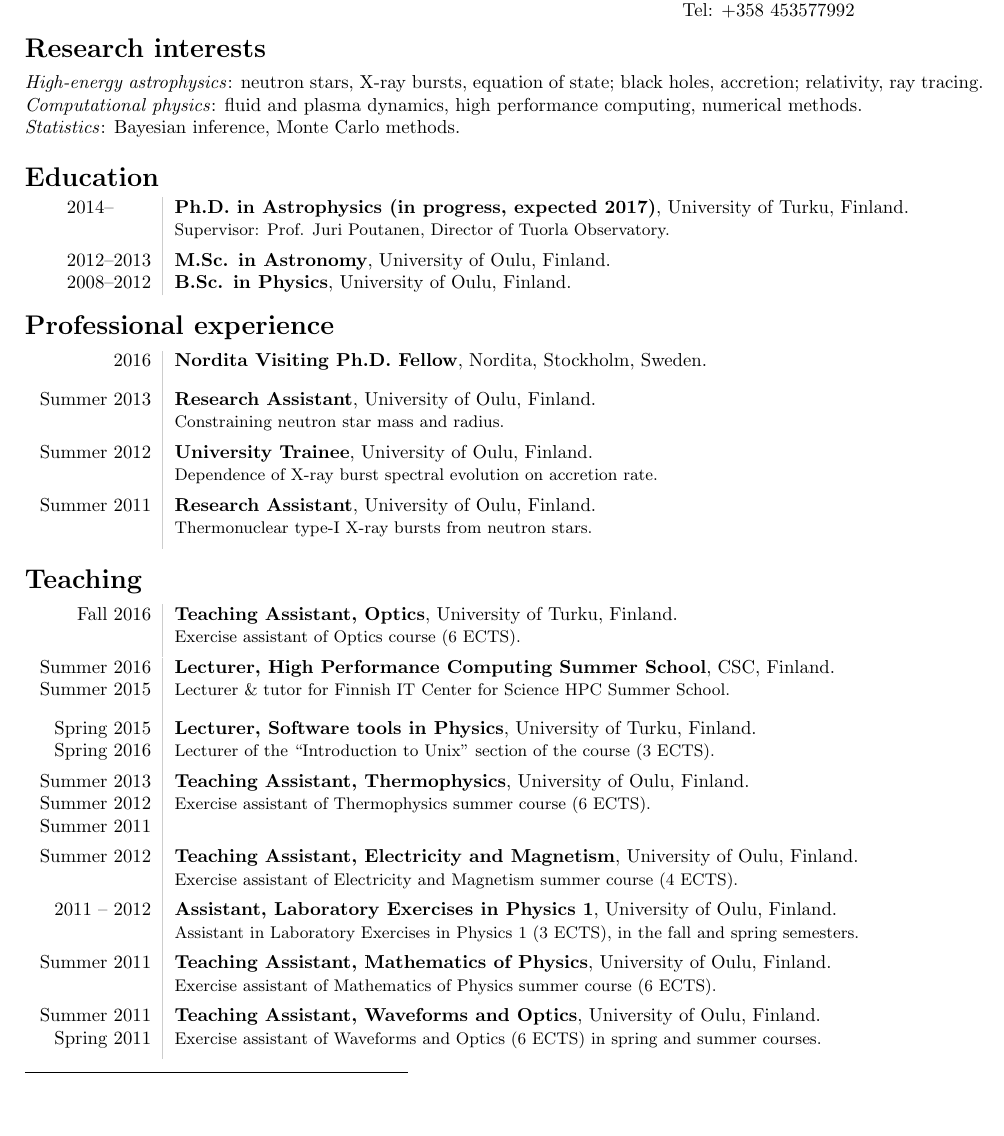
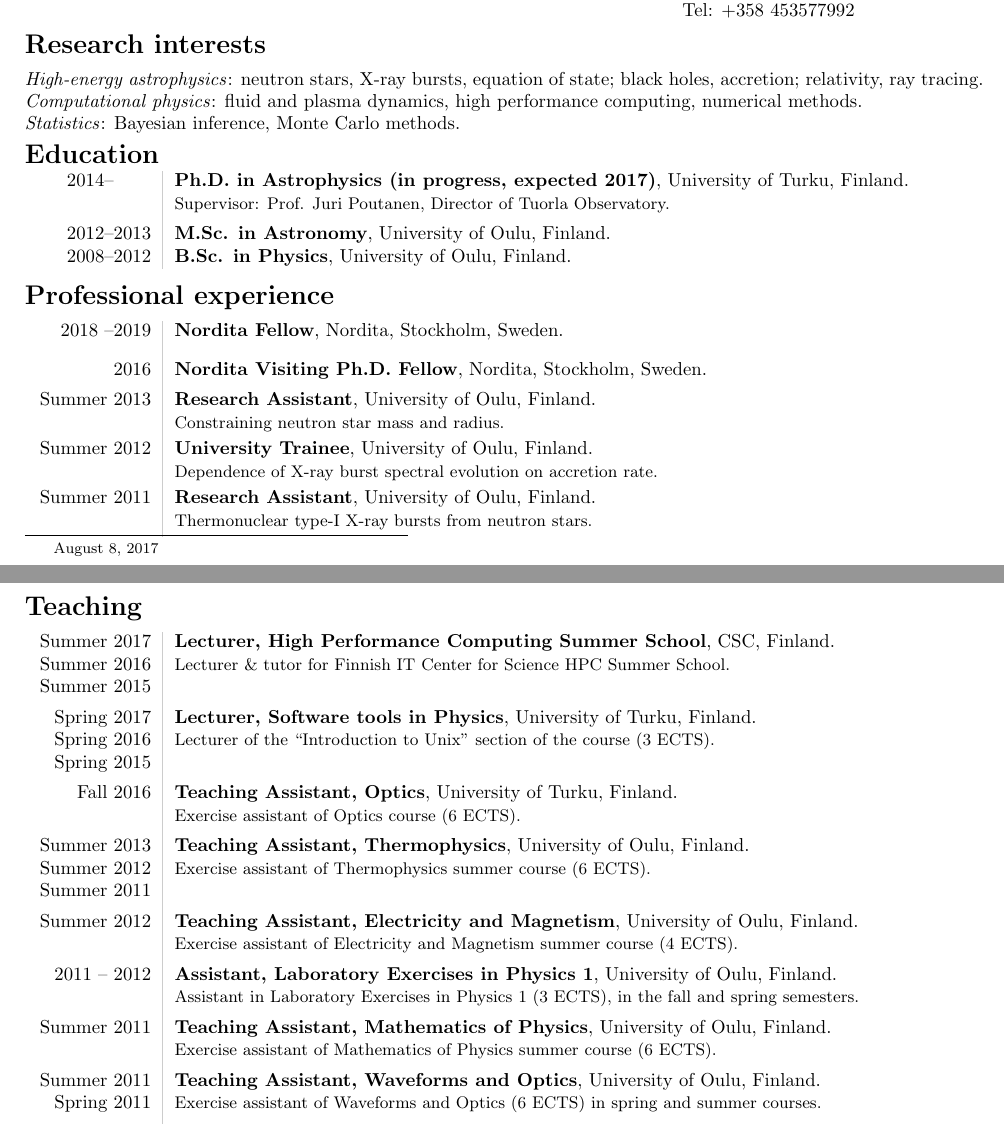
Before and after one commit to natj/cv, a LaTeX CV (cv_plain.tex): part of page 1 of 4 before the commit and two parts of pages 1 and 2 of 5 after it, the two joined at a grey line, cut so that both start at the same text, the shorter picture padded with empty space. Compiled offline with pdfLaTeX.

```diff
--- a/cv_plain.tex
+++ b/cv_plain.tex
@@ -63,20 +63,56 @@
     month = {\textit{submitted,}},
 }
 
-@ARTICLE{2016arXiv161109885S,
-   author = {{Suleimanov}, V.~F. and {Poutanen}, J. and \textbf{N{\"a}ttil{\"a}}, \textbf{J}. and
+
+@ARTICLE{2017arXiv170709479K,
+    author = {{Kajava}, J.~J.~E. and {Koljonen}, K.~I.~I. and \textbf{N{\"a}ttil{\"a}}, \textbf{J}. and
+	{Suleimanov}, V. and {Poutanen}, J.},
+    title = "{Variable spreading layer in 4U 1608-52 during thermonuclear X-ray bursts in the soft state}",
+    journal = {{\mnras}, \textit{submitted}},
+archivePrefix = "arXiv",
+   eprint = {1707.09479},
+ primaryClass = "astro-ph.HE",
+ keywords = {Astrophysics - High Energy Astrophysical Phenomena},
+     year = 2017,
+   adsurl = {http://adsabs.harvard.edu/abs/2017arXiv170709479K},
+  adsnote = {Provided by the SAO/NASA Astrophysics Data System}
+}
+
+
+@ARTICLE{2017arXiv170505653K,
+    author = {{Kuuttila}, J. and {Kajava}, J.~J.~E. and \textbf{N{\"a}ttil{\"a}}, \textbf{J}. and
+	{Motta}, S.~E. and {S{\'a}nchez-Fern{\'a}ndez}, C. and {Kuulkers}, E. and
+	{Cumming}, A. and {Poutanen}, J.},
+    title = "{Flux decay during thermonuclear X-ray bursts analysed with the dynamic power-law index method}",
+    journal = {{\aap}, \textit{in press}},
+archivePrefix = "arXiv",
+   eprint = {1705.05653},
+ primaryClass = "astro-ph.HE",
+ keywords = {Astrophysics - High Energy Astrophysical Phenomena},
+     year = 2017,
+   adsurl = {http://adsabs.harvard.edu/abs/2017arXiv170505653K},
+  adsnote = {Provided by the SAO/NASA Astrophysics Data System}
+}
+
+
+@ARTICLE{2017MNRAS.466..906S,
+    author = {{Suleimanov}, V.~F. and {Poutanen}, J. and \textbf{N{\"a}ttil{\"a}}, \textbf{J}. and
 	{Kajava}, J.~J.~E. and {Revnivtsev}, M.~G. and {Werner}, K.},
     title = "{The direct cooling tail method for X-ray burst analysis to constrain neutron star masses and radii}",
   journal = {\mnras},
 archivePrefix = "arXiv",
    eprint = {1611.09885},
  primaryClass = "astro-ph.HE",
- keywords = {Astrophysics - High Energy Astrophysical Phenomena},
-     year = 2016,
-    month = {\textit{in press,}},
-   adsurl = {http://adsabs.harvard.edu/abs/2016arXiv161109885S},
+ keywords = {stars: neutron, X-rays: bursts, X-rays: individual: (SAX J1810.8-2609), X-rays: stars},
+     year = 2017,
+    month = apr,
+   volume = 466,
+    pages = {906-913},
+      doi = {10.1093/mnras/stw3132},
+   adsurl = {http://adsabs.harvard.edu/abs/2017MNRAS.466..906S},
   adsnote = {Provided by the SAO/NASA Astrophysics Data System}
 }
+
 
 @ARTICLE{2017MNRAS.464L...6K,
    author = {{Kajava}, J.~J.~E. and \textbf{N{\"a}ttil{\"a}}, \textbf{J}. and {Poutanen}, J. and
@@ -197,7 +233,7 @@
 %\vspace{10pt}
 %\end{minipage}
 
-\vspace{-5pt}
+\vspace{-7pt}
 \section*{Research interests\blfootnote{\today}}
 \vspace{-5pt}
 
@@ -208,9 +244,9 @@
 \noindent \textit{Statistics}: Bayesian inference, Monte Carlo methods.
 
 
-\vspace{-5pt}
+\vspace{-15pt}
 \section*{Education}
-\vspace{-5pt}
+\vspace{-7pt}
 
 \begin{tabular}{L!{\VRule}R}
   2014--\phantom{3000}& {\bf Ph.D. in Astrophysics (in progress, expected 2017)}, University of Turku, Finland.\\
@@ -219,37 +255,41 @@
   2008--2012          & {\bf B.Sc. in Physics}, University of Oulu, Finland.\\
 \end{tabular}
 
-\vspace{-5pt}
+\vspace{-7pt}
 \section*{Professional experience}
 \vspace{-5pt}
 \begin{tabular}{L!{\VRule}R}
-2016     & {\bf Nordita Visiting Ph.D. Fellow}, Nordita, Stockholm, Sweden. \\ [2ex]
+2018 --2019 & {\bf Nordita Fellow}, Nordita, Stockholm, Sweden. \\[2ex]
+2016     & {\bf Nordita Visiting Ph.D. Fellow}, Nordita, Stockholm, Sweden. \\ [1ex]
 %         & \small{Constraining neutron star mass and radius.} \\[1ex]
 Summer 2013 & {\bf Research Assistant}, University of Oulu, Finland. \\
-         & \small{Constraining neutron star mass and radius.} \\[1ex]
+         & \small{Constraining neutron star mass and radius.} \\[0.5ex]
 
 Summer 2012 & {\bf University Trainee}, University of Oulu, Finland. \\
-         & \small{Dependence of X-ray burst spectral evolution on accretion rate.} \\[1ex]
+         & \small{Dependence of X-ray burst spectral evolution on accretion rate.} \\[0.5ex]
 
 Summer 2011 & {\bf Research Assistant}, University of Oulu, Finland. \\
-         & \small{Thermonuclear type-I X-ray bursts from neutron stars.} \\[1ex]
+         & \small{Thermonuclear type-I X-ray bursts from neutron stars.} \\[0.5ex]
 
 \end{tabular}
 
 
-\vspace{-5pt}
+\vspace{-7pt}
 \section*{Teaching}
 \vspace{-5pt}
 \begin{tabular}{L!{\VRule}R}
+Summer 2017 & {\bf Lecturer, High Performance Computing Summer School}, CSC, Finland. \\
+Summer 2016 & \small{Lecturer \& tutor for Finnish IT Center for Science HPC Summer School.} \\
+Summer 2015 & \\[1ex]
+%& \\
+
+Spring 2017 & {\bf Lecturer, Software tools in Physics}, University of Turku, Finland. \\
+Spring 2016 & \small{Lecturer of the ``Introduction to Unix'' section of the course (3 ECTS).} \\
+Spring 2015 & \\[1ex]
+
+%& \\
 Fall 2016 & {\bf Teaching Assistant, Optics}, University of Turku, Finland. \\
             & \small{Exercise assistant of Optics course (6 ECTS).} \\[1ex]
-
-Summer 2016 & {\bf Lecturer, High Performance Computing Summer School}, CSC, Finland. \\
-Summer 2015 & \small{Lecturer \& tutor for Finnish IT Center for Science HPC Summer School.} \\[2ex]
-%& \\
-
-Spring 2015 & {\bf Lecturer, Software tools in Physics}, University of Turku, Finland. \\
-Spring 2016 & \small{Lecturer of the ``Introduction to Unix'' section of the course (3 ECTS).} \\[1ex]
 
 %& \\
 
```
Also changed, not shown: cv_plain.pdf, snapshot0.png, snapshot1.png, snapshot2.png, snapshot3.png, cv_plain.tex (6 more changed lines).
